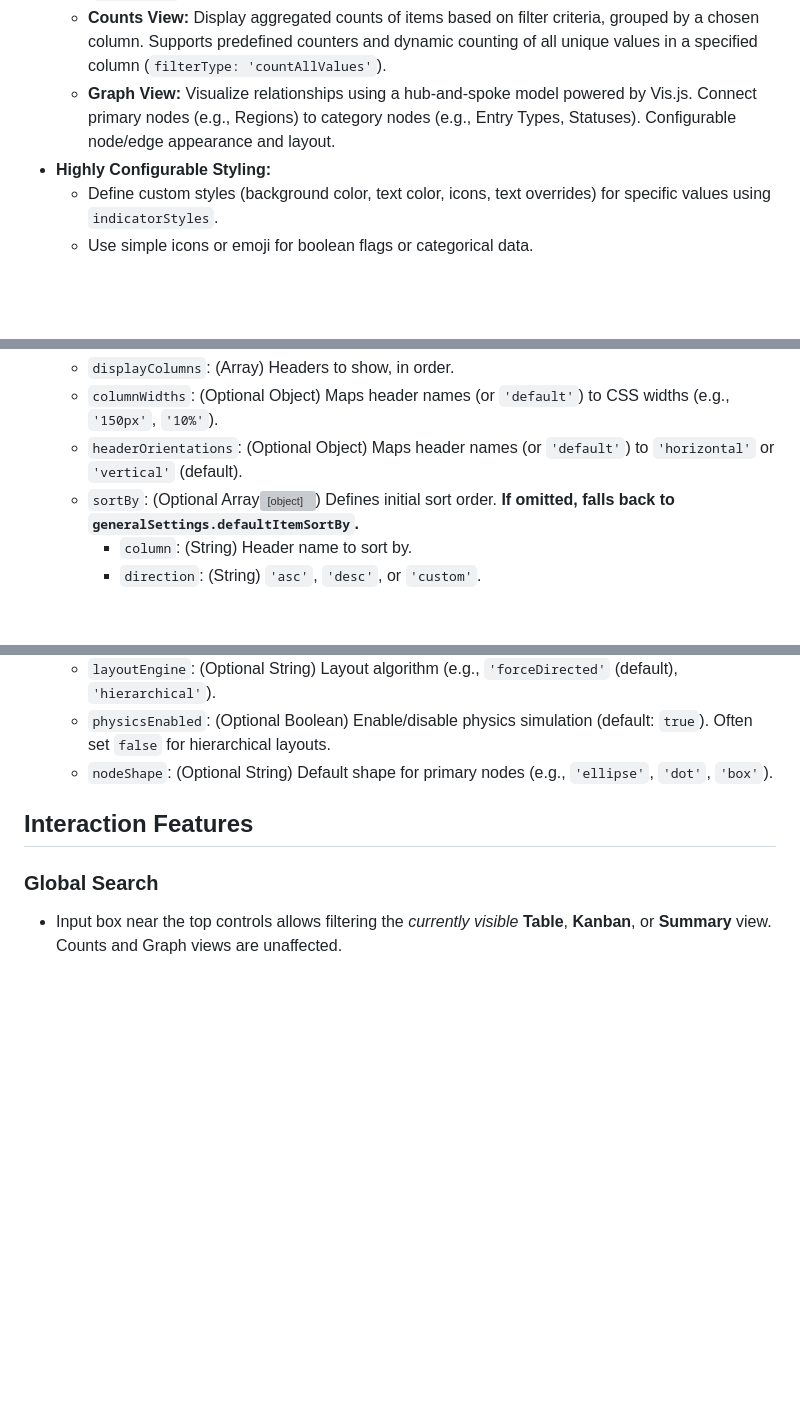
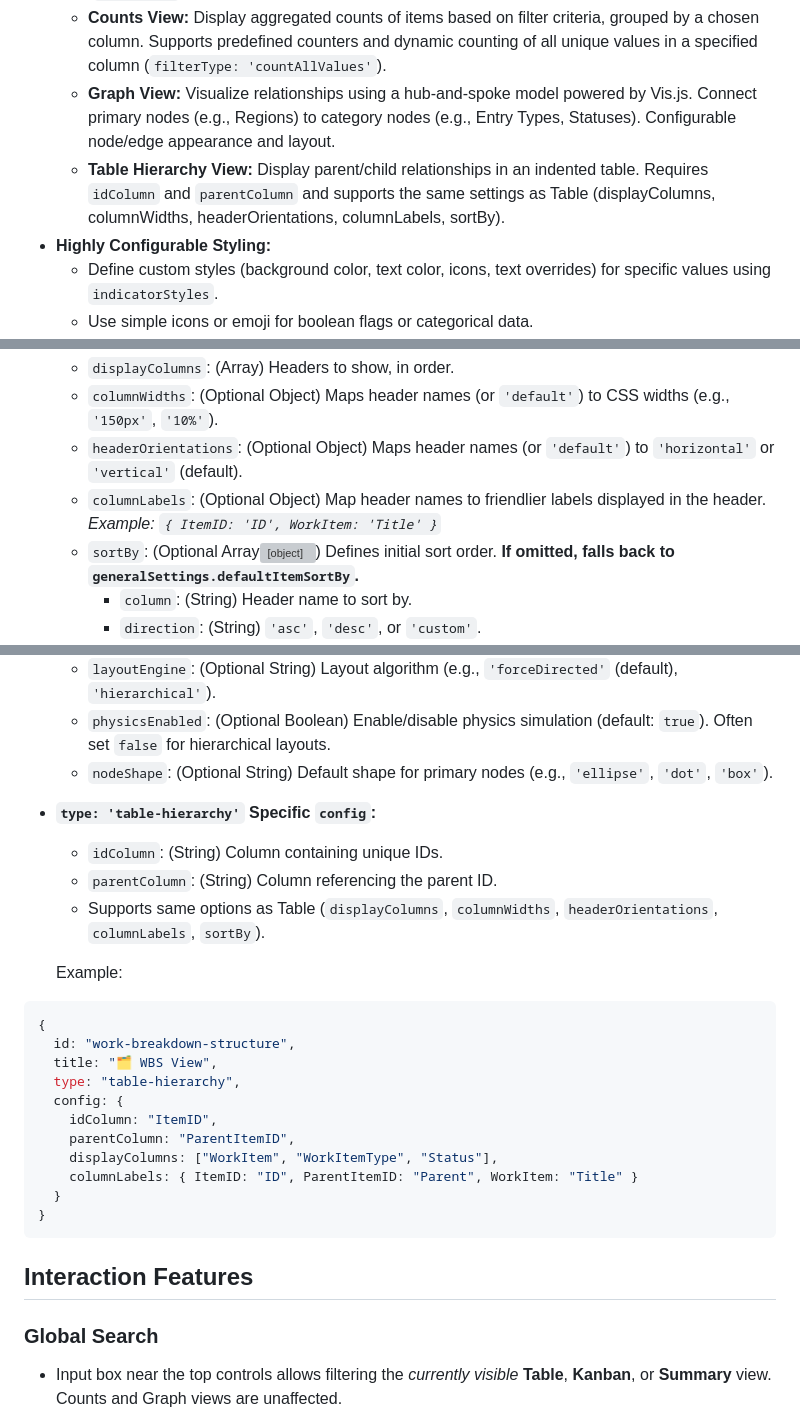
Before and after one commit to deepbluedave/csv_visualiser, a Markdown page: README.md, 3 parts joined by grey strips. GitHub-like rendering; blank space fills up the shorter version; grey boxes are pictures that could not be loaded.

Commit message:
docs: document table hierarchy view

````diff
--- a/README.md
+++ b/README.md
@@ -21,6 +21,7 @@ A flexible, client-side dashboard generator that visualizes data from a CSV file
     *   **Summary View:** Group data hierarchically (e.g., by Region) and display within customizable sections based on filter criteria (e.g., High Priority items). Configurable item sorting (`itemSortBy`), with fallback to defaults.
     *   **Counts View:** Display aggregated counts of items based on filter criteria, grouped by a chosen column. Supports predefined counters and dynamic counting of all unique values in a specified column (`filterType: 'countAllValues'`).
     *   **Graph View:** Visualize relationships using a hub-and-spoke model powered by Vis.js. Connect primary nodes (e.g., Regions) to category nodes (e.g., Entry Types, Statuses). Configurable node/edge appearance and layout.
+    *   **Table Hierarchy View:** Display parent/child relationships in an indented table. Requires `idColumn` and `parentColumn` and supports the same settings as Table (displayColumns, columnWidths, headerOrientations, columnLabels, sortBy).
 *   **Highly Configurable Styling:**
     *   Define custom styles (background color, text color, icons, text overrides) for specific values using `indicatorStyles`.
     *   Use simple icons or emoji for boolean flags or categorical data.
@@ -170,6 +171,7 @@ Array defining the dashboard views.
     *   `displayColumns`: (Array<String>) Headers to show, in order.
     *   `columnWidths`: (Optional Object) Maps header names (or `'default'`) to CSS widths (e.g., `'150px'`, `'10%'`).
     *   `headerOrientations`: (Optional Object) Maps header names (or `'default'`) to `'horizontal'` or `'vertical'` (default).
+    *   `columnLabels`: (Optional Object) Map header names to friendlier labels displayed in the header. *Example: `{ ItemID: 'ID', WorkItem: 'Title' }`*
     *   `sortBy`: (Optional Array<Object>) Defines initial sort order. **If omitted, falls back to `generalSettings.defaultItemSortBy`.**
         *   `column`: (String) Header name to sort by.
         *   `direction`: (String) `'asc'`, `'desc'`, or `'custom'`.
@@ -217,6 +219,26 @@ Array defining the dashboard views.
     *   `layoutEngine`: (Optional String) Layout algorithm (e.g., `'forceDirected'` (default), `'hierarchical'`).
     *   `physicsEnabled`: (Optional Boolean) Enable/disable physics simulation (default: `true`). Often set `false` for hierarchical layouts.
     *   `nodeShape`: (Optional String) Default shape for primary nodes (e.g., `'ellipse'`, `'dot'`, `'box'`).
+
+*   **`type: 'table-hierarchy'` Specific `config`:**
+    *   `idColumn`: (String) Column containing unique IDs.
+    *   `parentColumn`: (String) Column referencing the parent ID.
+    *   Supports same options as Table (`displayColumns`, `columnWidths`, `headerOrientations`, `columnLabels`, `sortBy`).
+
+    Example:
+```javascript
+{
+  id: "work-breakdown-structure",
+  title: "🗂️ WBS View",
+  type: "table-hierarchy",
+  config: {
+    idColumn: "ItemID",
+    parentColumn: "ParentItemID",
+    displayColumns: ["WorkItem", "WorkItemType", "Status"],
+    columnLabels: { ItemID: "ID", ParentItemID: "Parent", WorkItem: "Title" }
+  }
+}
+```
 
 ## Interaction Features
 
````
